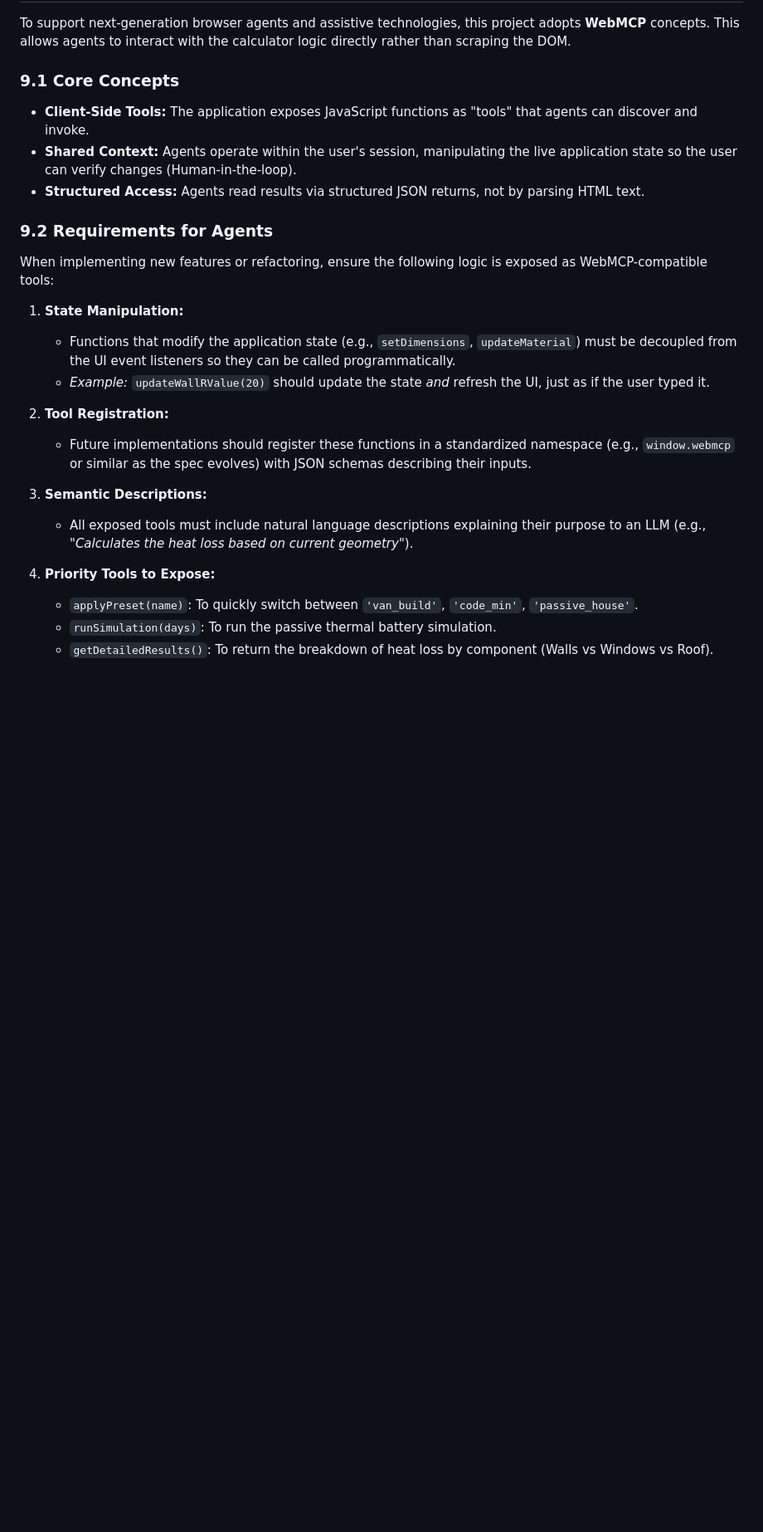
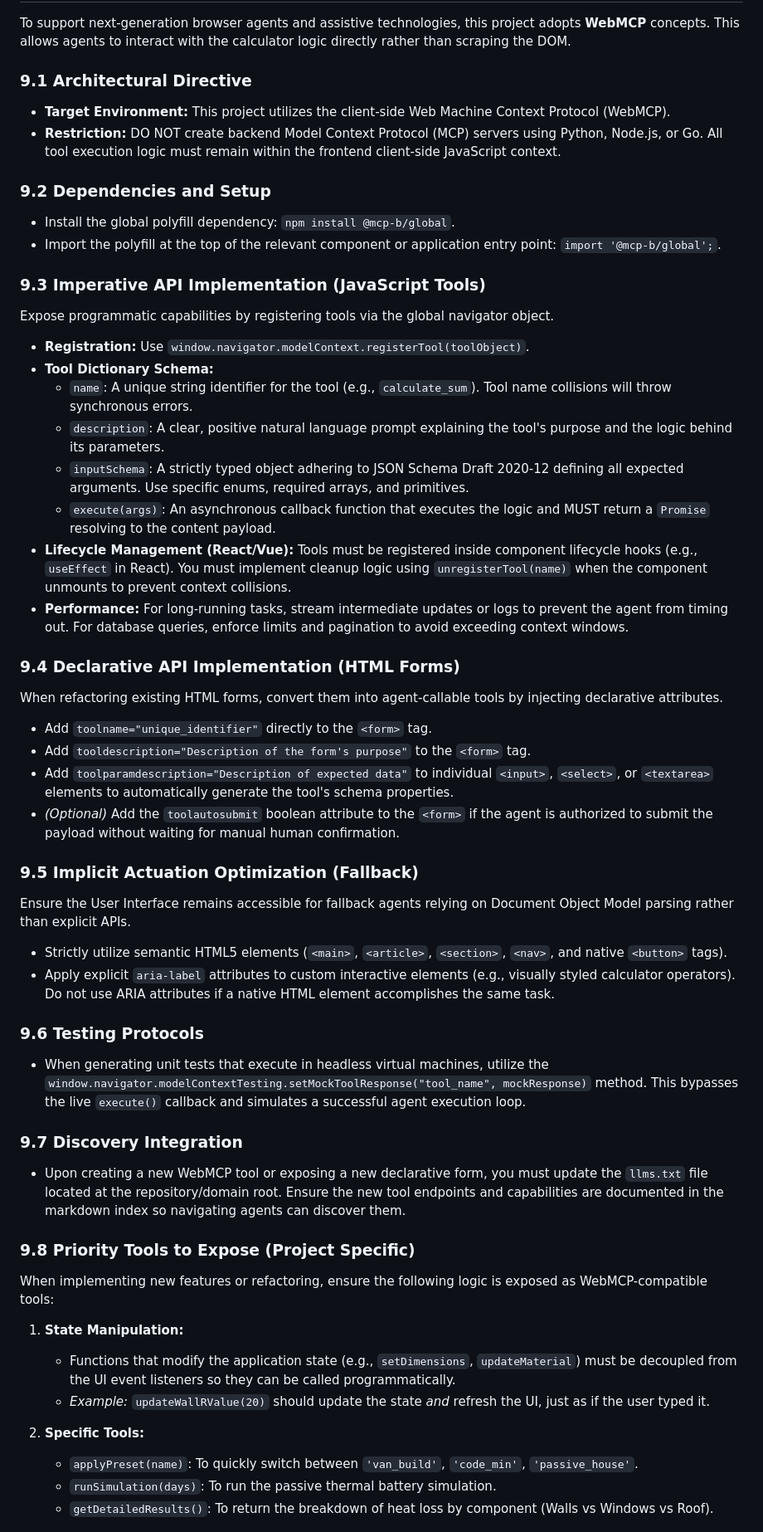
Before and after one commit to creuzerm/tinyinsulationcalculator, a Markdown page: AGENTS.md, the part around the change. Shown at 83% size. Rendered like a GitHub page; blank space fills up the shorter version.

Commit message:
Update AGENTS.md with WebMCP requirements
Merged WebMCP integration guidelines from WebMCP.md into AGENTS.md.
Detailed architectural directives, dependencies, API implementation, and testing protocols.

Co-authored-by: creuzerm <779440+creuzerm@users.noreply.github.com>

```diff
--- a/AGENTS.md
+++ b/AGENTS.md
@@ -444,25 +444,62 @@ Add a toggle in `index.html` for **"Vehicle Color"** (Light vs. Dark).
 
 To support next-generation browser agents and assistive technologies, this project adopts **WebMCP** concepts. This allows agents to interact with the calculator logic directly rather than scraping the DOM.
 
-### 9.1 Core Concepts
-*   **Client-Side Tools:** The application exposes JavaScript functions as "tools" that agents can discover and invoke.
-*   **Shared Context:** Agents operate within the user's session, manipulating the live application state so the user can verify changes (Human-in-the-loop).
-*   **Structured Access:** Agents read results via structured JSON returns, not by parsing HTML text.
+### 9.1 Architectural Directive
 
-### 9.2 Requirements for Agents
+*   **Target Environment:** This project utilizes the client-side Web Machine Context Protocol (WebMCP).
+*   **Restriction:** DO NOT create backend Model Context Protocol (MCP) servers using Python, Node.js, or Go. All tool execution logic must remain within the frontend client-side JavaScript context.
+
+### 9.2 Dependencies and Setup
+
+*   Install the global polyfill dependency: `npm install @mcp-b/global`.
+*   Import the polyfill at the top of the relevant component or application entry point: `import '@mcp-b/global';`.
+
+### 9.3 Imperative API Implementation (JavaScript Tools)
+
+Expose programmatic capabilities by registering tools via the global navigator object.
+
+*   **Registration:** Use `window.navigator.modelContext.registerTool(toolObject)`.
+*   **Tool Dictionary Schema:**
+    *   `name`: A unique string identifier for the tool (e.g., `calculate_sum`). Tool name collisions will throw synchronous errors.
+    *   `description`: A clear, positive natural language prompt explaining the tool's purpose and the logic behind its parameters.
+    *   `inputSchema`: A strictly typed object adhering to JSON Schema Draft 2020-12 defining all expected arguments. Use specific enums, required arrays, and primitives.
+    *   `execute(args)`: An asynchronous callback function that executes the logic and MUST return a `Promise` resolving to the content payload.
+*   **Lifecycle Management (React/Vue):** Tools must be registered inside component lifecycle hooks (e.g., `useEffect` in React). You must implement cleanup logic using `unregisterTool(name)` when the component unmounts to prevent context collisions.
+*   **Performance:** For long-running tasks, stream intermediate updates or logs to prevent the agent from timing out. For database queries, enforce limits and pagination to avoid exceeding context windows.
+
+### 9.4 Declarative API Implementation (HTML Forms)
+
+When refactoring existing HTML forms, convert them into agent-callable tools by injecting declarative attributes.
+
+*   Add `toolname="unique_identifier"` directly to the `<form>` tag.
+*   Add `tooldescription="Description of the form's purpose"` to the `<form>` tag.
+*   Add `toolparamdescription="Description of expected data"` to individual `<input>`, `<select>`, or `<textarea>` elements to automatically generate the tool's schema properties.
+*   *(Optional)* Add the `toolautosubmit` boolean attribute to the `<form>` if the agent is authorized to submit the payload without waiting for manual human confirmation.
+
+### 9.5 Implicit Actuation Optimization (Fallback)
+
+Ensure the User Interface remains accessible for fallback agents relying on Document Object Model parsing rather than explicit APIs.
+
+*   Strictly utilize semantic HTML5 elements (`<main>`, `<article>`, `<section>`, `<nav>`, and native `<button>` tags).
+*   Apply explicit `aria-label` attributes to custom interactive elements (e.g., visually styled calculator operators). Do not use ARIA attributes if a native HTML element accomplishes the same task.
+
+### 9.6 Testing Protocols
+
+*   When generating unit tests that execute in headless virtual machines, utilize the `window.navigator.modelContextTesting.setMockToolResponse("tool_name", mockResponse)` method. This bypasses the live `execute()` callback and simulates a successful agent execution loop.
+
+### 9.7 Discovery Integration
+
+*   Upon creating a new WebMCP tool or exposing a new declarative form, you must update the `llms.txt` file located at the repository/domain root. Ensure the new tool endpoints and capabilities are documented in the markdown index so navigating agents can discover them.
+
+### 9.8 Priority Tools to Expose (Project Specific)
+
 When implementing new features or refactoring, ensure the following logic is exposed as WebMCP-compatible tools:
 
 1.  **State Manipulation:**
     *   Functions that modify the application state (e.g., `setDimensions`, `updateMaterial`) must be decoupled from the UI event listeners so they can be called programmatically.
     *   *Example:* `updateWallRValue(20)` should update the state *and* refresh the UI, just as if the user typed it.
 
-2.  **Tool Registration:**
-    *   Future implementations should register these functions in a standardized namespace (e.g., `window.webmcp` or similar as the spec evolves) with JSON schemas describing their inputs.
-
-3.  **Semantic Descriptions:**
-    *   All exposed tools must include natural language descriptions explaining their purpose to an LLM (e.g., *"Calculates the heat loss based on current geometry"*).
-
-4.  **Priority Tools to Expose:**
+2.  **Specific Tools:**
     *   `applyPreset(name)`: To quickly switch between `'van_build'`, `'code_min'`, `'passive_house'`.
     *   `runSimulation(days)`: To run the passive thermal battery simulation.
     *   `getDetailedResults()`: To return the breakdown of heat loss by component (Walls vs Windows vs Roof).
```
